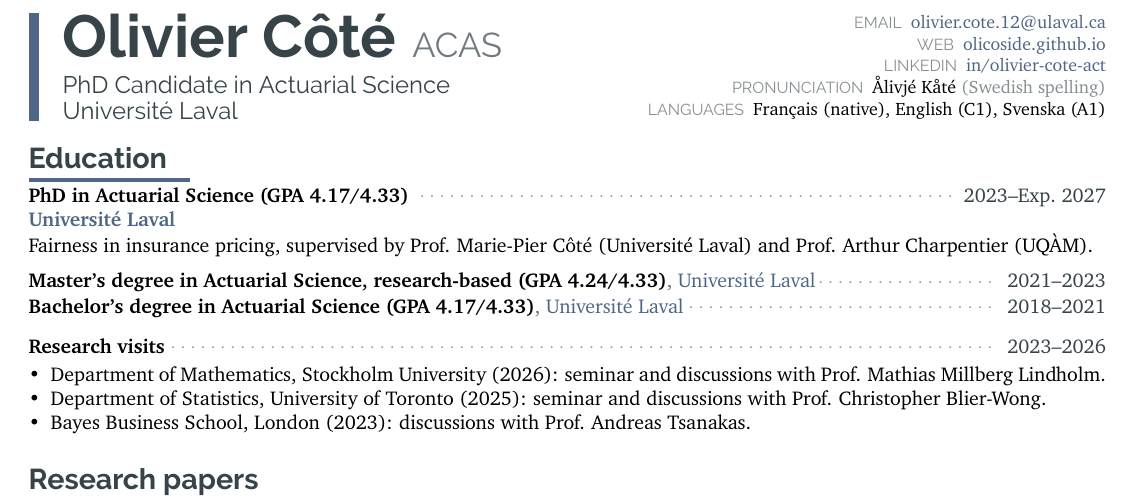
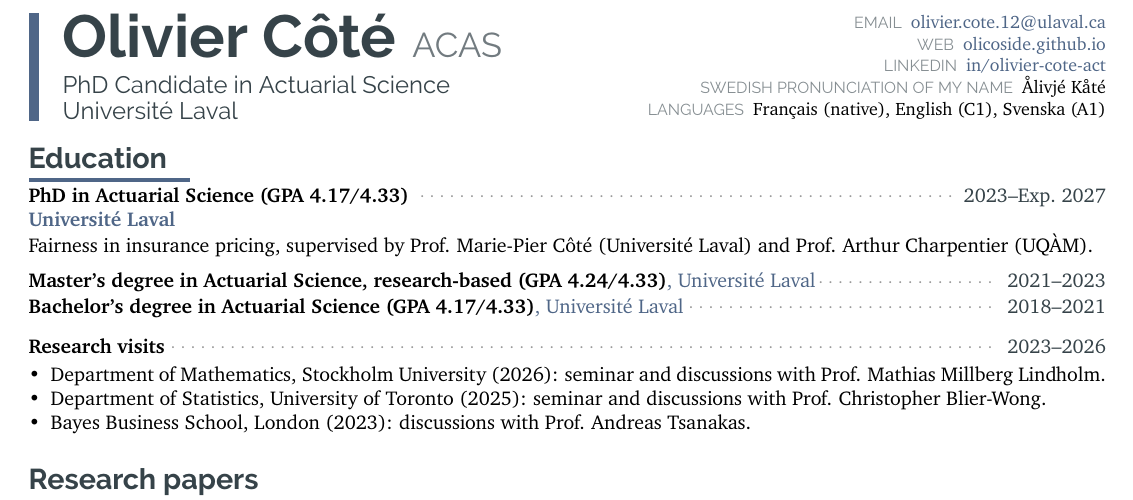
Before and after one commit to OliCoSide/olicoside.github.io, a LaTeX CV (files/cv-src/CV_latex_OC_20210914.tex): part of page 1 of 4, cut so that both start at the same text. Compiled offline with pdfLaTeX.

Commit message:
CV: label the pronunciation line as the Swedish pronunciation of the name
Co-Authored-By: Claude Opus 5.5 <noreply@anthropic.com>
Claude-Session: https://claude.ai/code/session_0136nmon4UgyaWPYgQmyZ3gx

```diff
--- a/files/cv-src/CV_latex_OC_20210914.tex
+++ b/files/cv-src/CV_latex_OC_20210914.tex
@@ -469,7 +469,7 @@
 {\HUGE\bfseries\textcolor{darkcol}{Olivier Côté}}\hspace{8pt}{\LARGE\textcolor{darkcol!70}{ACAS}}\\[6pt]
 {\large\textcolor{darkcol}{PhD Candidate in Actuarial Science}}\\[1pt]{\large\textcolor{darkcol}{Université Laval}}
 \end{minipage}\hfill\begin{minipage}[c]{0.46\linewidth}\small\raggedleft\rmfamily % values in XCharter: Raleway's lining digits (one.lnum) show as boxes in some PDF viewers
-\textcolor{darkcol!60}{\sffamily\footnotesize EMAIL}\enspace \href{mailto:olivier.cote.12@ulaval.ca}{olivier.cote.12@ulaval.ca}\\\textcolor{darkcol!60}{\sffamily\footnotesize WEB}\enspace \href{https://olicoside.github.io/}{olicoside.github.io}\\\textcolor{darkcol!60}{\sffamily\footnotesize LINKEDIN}\enspace \href{https://www.linkedin.com/in/olivier-cote-act/}{in/olivier-cote-act}\\\textcolor{darkcol!60}{\sffamily\footnotesize PRONUNCIATION}\enspace Ålivjé Kåté {\color{darkcol!60}(Swedish spelling)}\\\textcolor{darkcol!60}{\sffamily\footnotesize LANGUAGES}\enspace Français (native), English (C1), Svenska (A1)\end{minipage}\par}\vspace{4pt}
+\textcolor{darkcol!60}{\sffamily\footnotesize EMAIL}\enspace \href{mailto:olivier.cote.12@ulaval.ca}{olivier.cote.12@ulaval.ca}\\\textcolor{darkcol!60}{\sffamily\footnotesize WEB}\enspace \href{https://olicoside.github.io/}{olicoside.github.io}\\\textcolor{darkcol!60}{\sffamily\footnotesize LINKEDIN}\enspace \href{https://www.linkedin.com/in/olivier-cote-act/}{in/olivier-cote-act}\\\textcolor{darkcol!60}{\sffamily\footnotesize SWEDISH PRONUNCIATION OF MY NAME}\enspace Ålivjé Kåté\\\textcolor{darkcol!60}{\sffamily\footnotesize LANGUAGES}\enspace Français (native), English (C1), Svenska (A1)\end{minipage}\par}\vspace{4pt}
 
 % HEADER-END
 
```
Also changed, not shown: files/CV_OlivierCote_ENG_prod.pdf, files/archive/CV_OlivierCote_ENG_2026-10-15zq.pdf (added).
